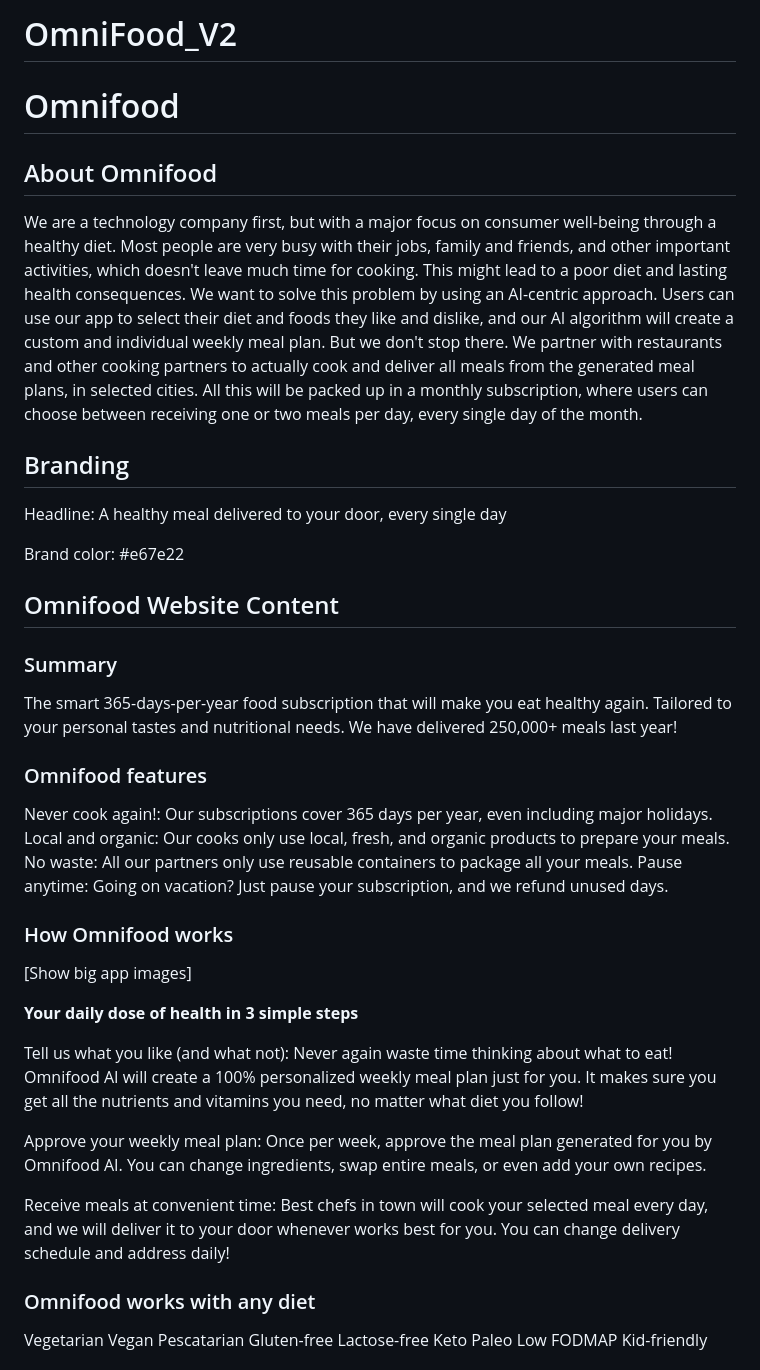
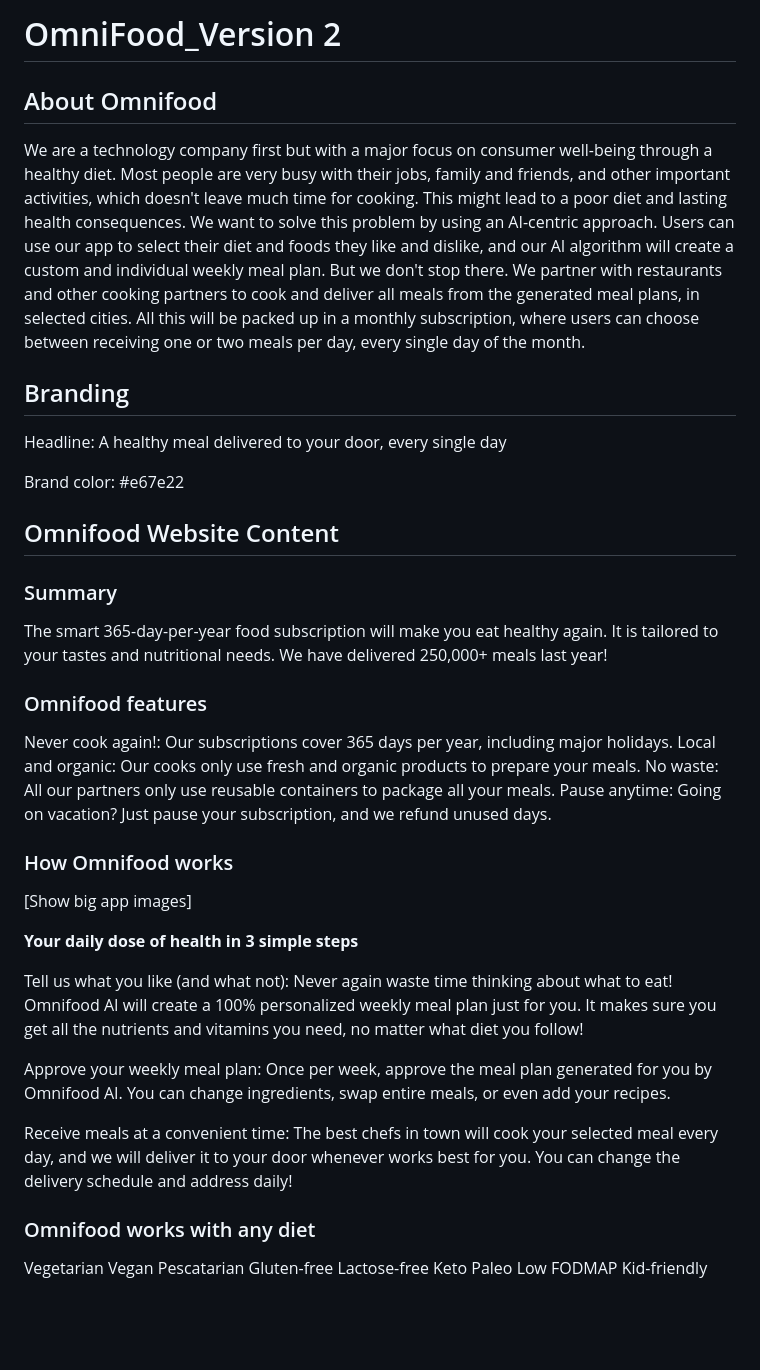
Before and after one commit to BlakeACollins/OmniFood_V2, a Markdown page: README.md, the part around the change. Drawn GitHub-style; blank space fills up the shorter version.

```diff
--- a/README.md
+++ b/README.md
@@ -1,10 +1,9 @@
-# OmniFood_V2
+# OmniFood_Version 2
 
-# Omnifood
 
 ## About Omnifood
 
-We are a technology company first, but with a major focus on consumer well-being through a healthy diet. Most people are very busy with their jobs, family and friends, and other important activities, which doesn't leave much time for cooking. This might lead to a poor diet and lasting health consequences. We want to solve this problem by using an AI-centric approach. Users can use our app to select their diet and foods they like and dislike, and our AI algorithm will create a custom and individual weekly meal plan. But we don't stop there. We partner with restaurants and other cooking partners to actually cook and deliver all meals from the generated meal plans, in selected cities. All this will be packed up in a monthly subscription, where users can choose between receiving one or two meals per day, every single day of the month.
+We are a technology company first but with a major focus on consumer well-being through a healthy diet. Most people are very busy with their jobs, family and friends, and other important activities, which doesn't leave much time for cooking. This might lead to a poor diet and lasting health consequences. We want to solve this problem by using an AI-centric approach. Users can use our app to select their diet and foods they like and dislike, and our AI algorithm will create a custom and individual weekly meal plan. But we don't stop there. We partner with restaurants and other cooking partners to cook and deliver all meals from the generated meal plans, in selected cities. All this will be packed up in a monthly subscription, where users can choose between receiving one or two meals per day, every single day of the month.
 
 ## Branding
 
@@ -16,12 +15,12 @@ Brand color: #e67e22
 
 ### Summary
 
-The smart 365-days-per-year food subscription that will make you eat healthy again. Tailored to your personal tastes and nutritional needs. We have delivered 250,000+ meals last year!
+The smart 365-day-per-year food subscription will make you eat healthy again. It is tailored to your tastes and nutritional needs. We have delivered 250,000+ meals last year!
 
 ### Omnifood features
 
-Never cook again!: Our subscriptions cover 365 days per year, even including major holidays.
-Local and organic: Our cooks only use local, fresh, and organic products to prepare your meals.
+Never cook again!: Our subscriptions cover 365 days per year, including major holidays.
+Local and organic: Our cooks only use fresh and organic products to prepare your meals.
 No waste: All our partners only use reusable containers to package all your meals.
 Pause anytime: Going on vacation? Just pause your subscription, and we refund unused days.
 
@@ -33,9 +32,9 @@ Pause anytime: Going on vacation? Just pause your subscription, and we refund un
 
 Tell us what you like (and what not): Never again waste time thinking about what to eat! Omnifood AI will create a 100% personalized weekly meal plan just for you. It makes sure you get all the nutrients and vitamins you need, no matter what diet you follow!
 
-Approve your weekly meal plan: Once per week, approve the meal plan generated for you by Omnifood AI. You can change ingredients, swap entire meals, or even add your own recipes.
+Approve your weekly meal plan: Once per week, approve the meal plan generated for you by Omnifood AI. You can change ingredients, swap entire meals, or even add your recipes.
 
-Receive meals at convenient time: Best chefs in town will cook your selected meal every day, and we will deliver it to your door whenever works best for you. You can change delivery schedule and address daily!
+Receive meals at a convenient time: The best chefs in town will cook your selected meal every day, and we will deliver it to your door whenever works best for you. You can change the delivery schedule and address daily!
 
 ### Omnifood works with any diet
 
```
